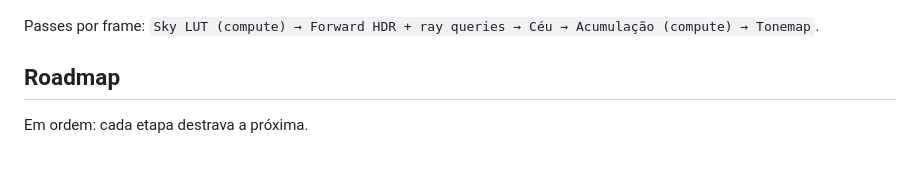
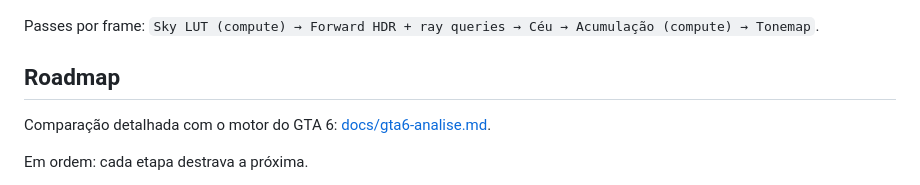
Before and after one commit to dseronn-code/leagcy, a Markdown page: engine/README.md, the part around the change. GitHub-like rendering; blank space fills up the shorter version.

Commit message:
Add GTA 6 engine gap analysis
Co-Authored-By: Claude Opus 5.5 <noreply@anthropic.com>
Claude-Session: https://claude.ai/code/session_01ShHWFMPR7eF5CxzvREsNRy

```diff
--- a/engine/README.md
+++ b/engine/README.md
@@ -64,6 +64,8 @@ Passes por frame: `Sky LUT (compute) → Forward HDR + ray queries → Céu →
 
 ## Roadmap
 
+Comparação detalhada com o motor do GTA 6: [docs/gta6-analise.md](docs/gta6-analise.md).
+
 Em ordem: cada etapa destrava a próxima.
 
 1. **Denoiser + TAA**: reprojeção temporal com motion vectors e um filtro estilo SVGF/ReLAX. Tira o ruído em movimento.
```
Also changed, not shown: engine/docs/gta6-analise.md (added, +111 -0 lines).
